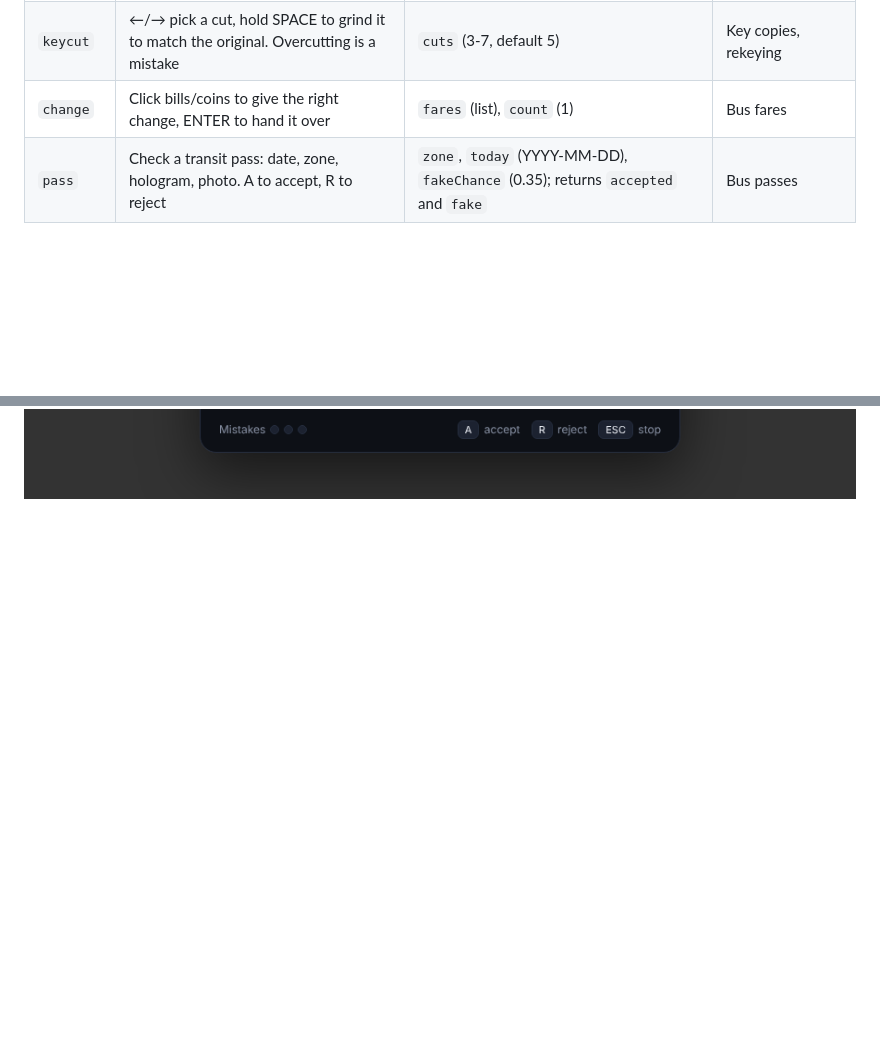
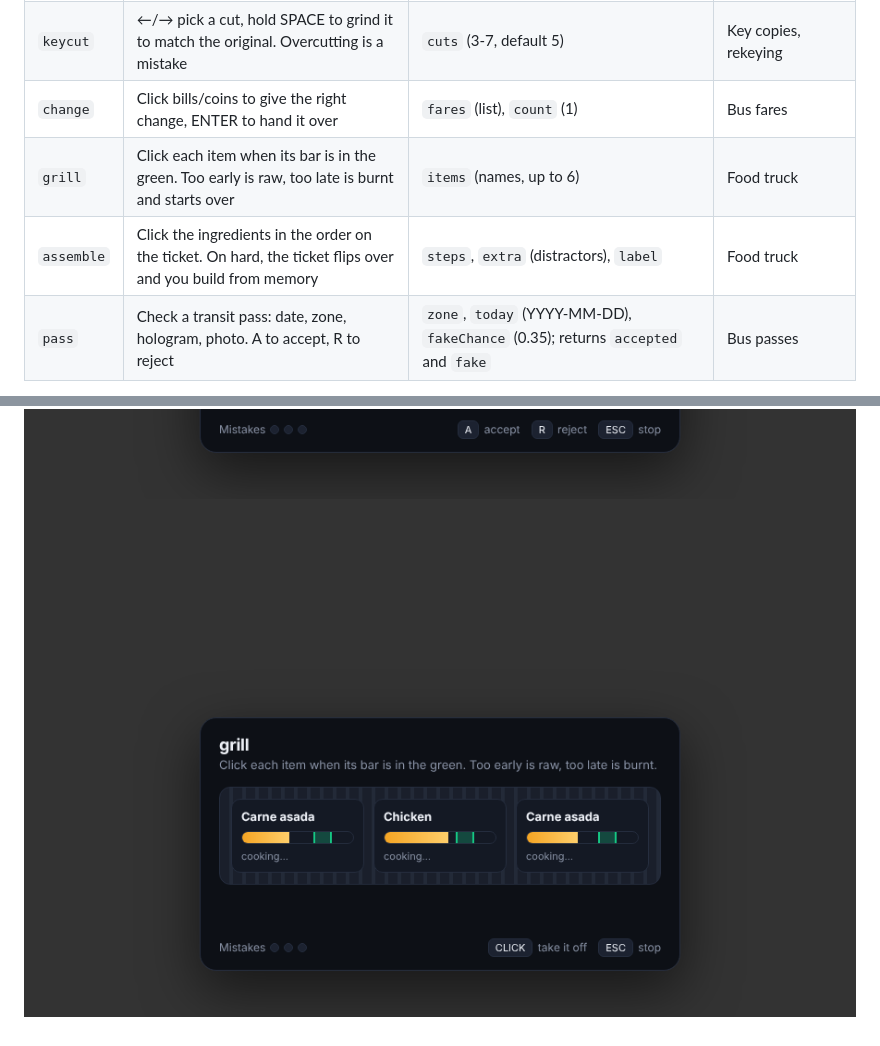
Before and after one commit to iambrayden/bdev-civilian-jobs, a Markdown page: docs/MINIGAMES.md, 2 parts joined by grey strips. GitHub-like rendering; pictures changed too: docs/screenshots/mg-grill.png (added); blank space fills up the shorter version.

```diff
--- a/docs/MINIGAMES.md
+++ b/docs/MINIGAMES.md
@@ -28,6 +28,8 @@ The difficulty is eased by the player's level in the job they're working: `Confi
 | `dial` | A/D or mouse wheel to turn (right, left, right…), SPACE when the light clicks | `numbers` (2-4, default 3) | Safes |
 | `keycut` | ←/→ pick a cut, hold SPACE to grind it to match the original. Overcutting is a mistake | `cuts` (3-7, default 5) | Key copies, rekeying |
 | `change` | Click bills/coins to give the right change, ENTER to hand it over | `fares` (list), `count` (1) | Bus fares |
+| `grill` | Click each item when its bar is in the green. Too early is raw, too late is burnt and starts over | `items` (names, up to 6) | Food truck |
+| `assemble` | Click the ingredients in the order on the ticket. On hard, the ticket flips over and you build from memory | `steps`, `extra` (distractors), `label` | Food truck |
 | `pass` | Check a transit pass: date, zone, hologram, photo. A to accept, R to reject | `zone`, `today` (YYYY-MM-DD), `fakeChance` (0.35); returns `accepted` and `fake` | Bus passes |
 
 Try one in a browser: open `bdev-civilian-jobs/html/minigame/index.html?game=wiring`.
@@ -38,3 +40,4 @@ Try one in a browser: open `bdev-civilian-jobs/html/minigame/index.html?game=wir
 ![dial](screenshots/mg-dial.png)
 ![keycut](screenshots/mg-keycut.png)
 ![pass](screenshots/mg-pass.png)
+![grill](screenshots/mg-grill.png)
```
Also changed, not shown: README.md (+8 -1 lines), 15 other files.
